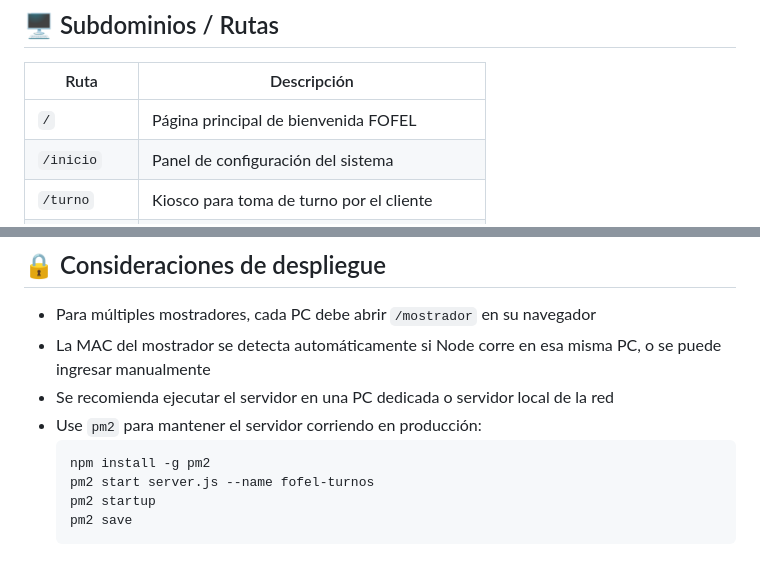
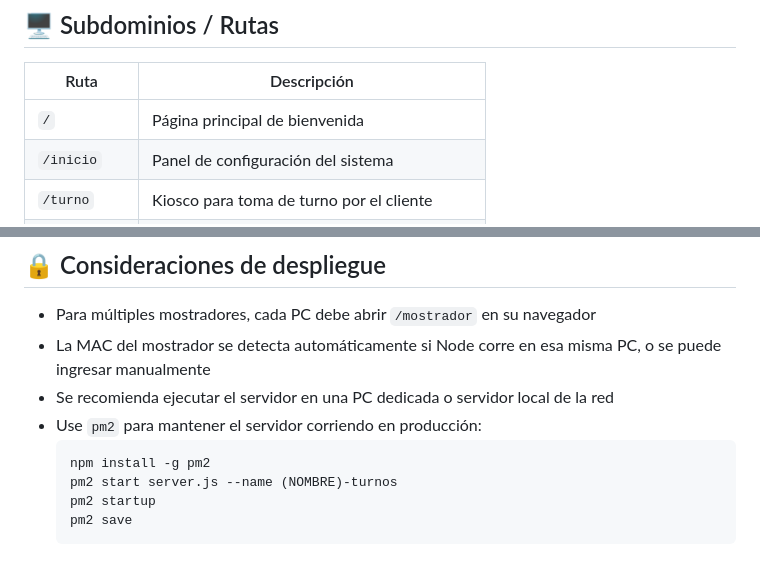
Before and after one commit to Cyber-Mx/Take-a-number, a Markdown page: README.md, 2 parts joined by grey strips. Rendered like a GitHub page.

````diff
--- a/README.md
+++ b/README.md
@@ -75,7 +75,7 @@ npm run dev
 
 | Ruta | Descripción |
 |------|-------------|
-| `/` | Página principal de bienvenida FOFEL |
+| `/` | Página principal de bienvenida |
 | `/inicio` | Panel de configuración del sistema |
 | `/turno` | Kiosco para toma de turno por el cliente |
 | `/vista` | Pantalla grande de presentación (TV/Monitor) |
@@ -190,7 +190,7 @@ Para el pronóstico del tiempo en el pie de página de `/vista`:
 - Use `pm2` para mantener el servidor corriendo en producción:
   ```bash
   npm install -g pm2
-  pm2 start server.js --name fofel-turnos
+  pm2 start server.js --name (NOMBRE)-turnos
   pm2 startup
   pm2 save
   ```
````
